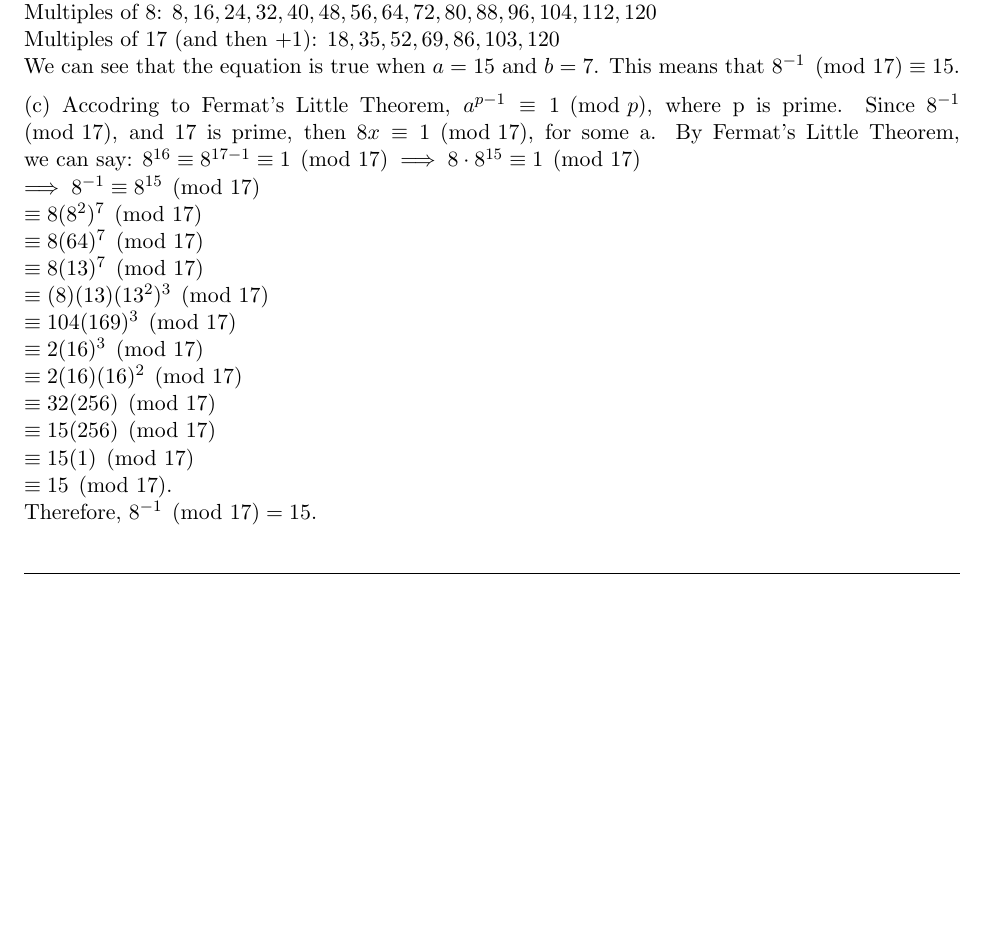
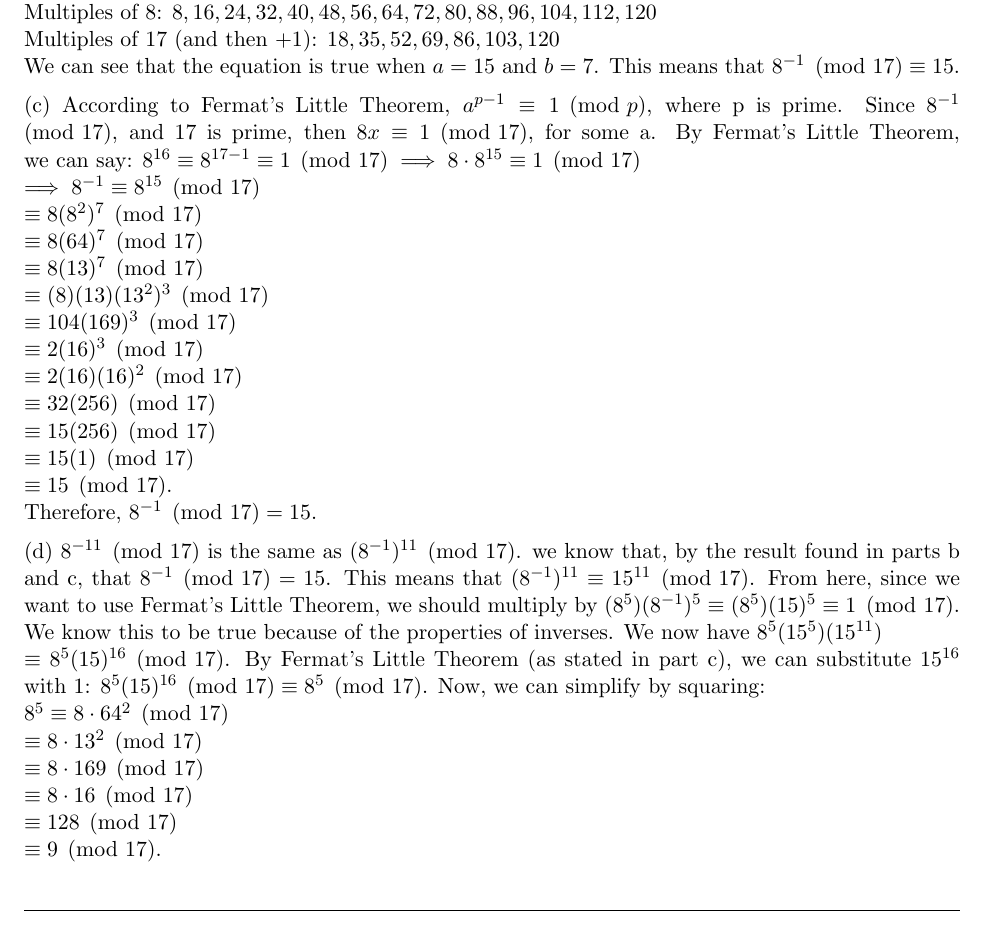
Before and after one commit to nathan-ha/cs111-homeworks, a LaTeX problem sheet (hw2/hw2_work.tex): part of page 2 of 2 before the commit and part of page 3 of 3 after it, cut so that both start at the same text, the shorter picture padded with empty space. Compiled offline with pdfLaTeX.

Commit message:
did hw2 3d

```diff
--- a/hw2/hw2_work.tex
+++ b/hw2/hw2_work.tex
@@ -113,7 +113,7 @@
         \\ We can see that the equation is true when $a=15$ and $b=7$. This means that $8^{-1}\pmod{17} \equiv 15$.
 
     \medskip\noindent
-    (c) Accodring to Fermat's Little Theorem, $a^{p-1} \equiv 1\pmod{p}$,
+    (c) According to Fermat's Little Theorem, $a^{p-1} \equiv 1\pmod{p}$,
         where p is prime. Since $8^{-1}\pmod{17}$,
         and 17 is prime, then $8x \equiv 1\pmod{17}$, for some a.
         By Fermat's Little Theorem,
@@ -134,6 +134,37 @@
         $.
         \\ Therefore, $8^{-1}\pmod{17} = 15$.
 
+    \medskip\noindent
+    (d) $8^{-11}\pmod{17}$ is the same
+        as $(8^{-1})^{11}\pmod{17}$.
+        we know that, by the result
+        found in parts b and c,
+        that $8^{-1}\pmod{17} = 15$.
+        This means that
+        $(8^{-1})^{11}
+        \equiv 15^{11} \pmod{17}$.
+        From here, since we want to use Fermat's
+        Little Theorem, we should multiply by
+        $(8^5)(8^{-1})^{5} \equiv (8^5)(15)^{5}
+        \equiv 1\pmod{17}$.
+        We know this to be true because of the properties
+        of inverses. We now have
+        $8^5(15^5)(15^{11})
+        \\\equiv 8^5(15)^{16}\pmod{17}$. By Fermat's
+        Little Theorem (as stated in part c),
+        we can substitute $15^{16}$ with $1$:
+        $8^5(15)^{16}\pmod{17}
+        \equiv 8^5\pmod{17}$. Now, we can simplify
+        by squaring:
+        \\ $8^5 \equiv 8 \cdot 64^2\pmod{17}
+        \\ \equiv 8 \cdot 13^2\pmod{17}
+        \\ \equiv 8 \cdot 169\pmod{17}
+        \\ \equiv 8 \cdot 16\pmod{17}
+        \\ \equiv 128\pmod{17}
+        \\ \equiv 9\pmod{17}
+        $.
+
+
 
 
 \end{solution}
```
Also changed, not shown: hw2/hw2_work.pdf, hw2/hw2_work.tex (2 more changed lines).
